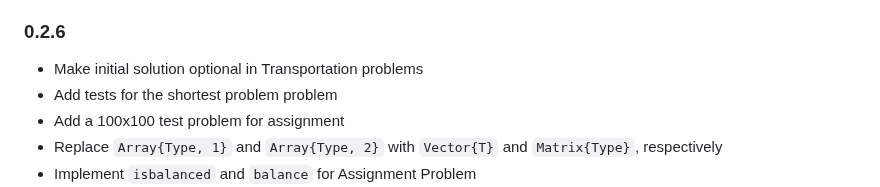
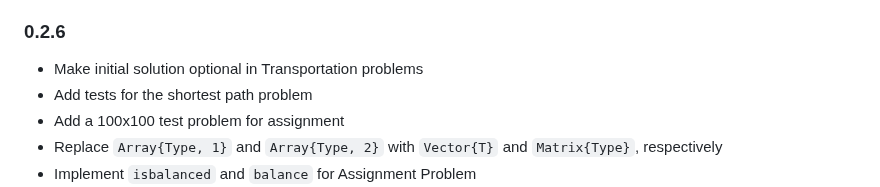
Before and after one commit to jbytecode/OperationsResearchModels.jl, a Markdown page: CHANGELOG.md, the part around the change. GitHub-like rendering.

Commit message:
fix typo in CHANGELOG

```diff
--- a/CHANGELOG.md
+++ b/CHANGELOG.md
@@ -5,7 +5,7 @@
 ### 0.2.6
 
 - Make initial solution optional in Transportation problems
-- Add tests for the shortest problem problem
+- Add tests for the shortest path problem
 - Add a 100x100 test problem for assignment
 - Replace `Array{Type, 1}` and `Array{Type, 2}` with `Vector{T}` and `Matrix{Type}`, respectively
 - Implement `isbalanced` and `balance` for Assignment Problem
```
